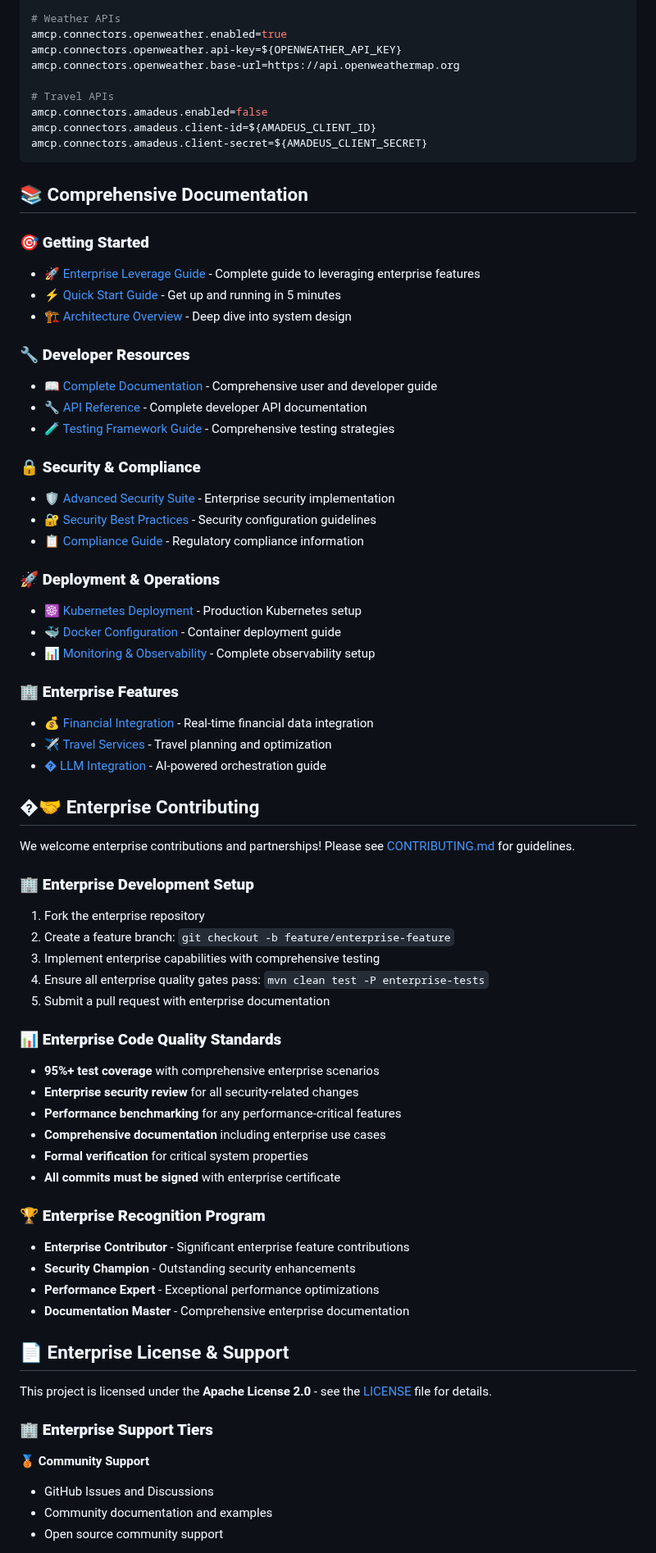
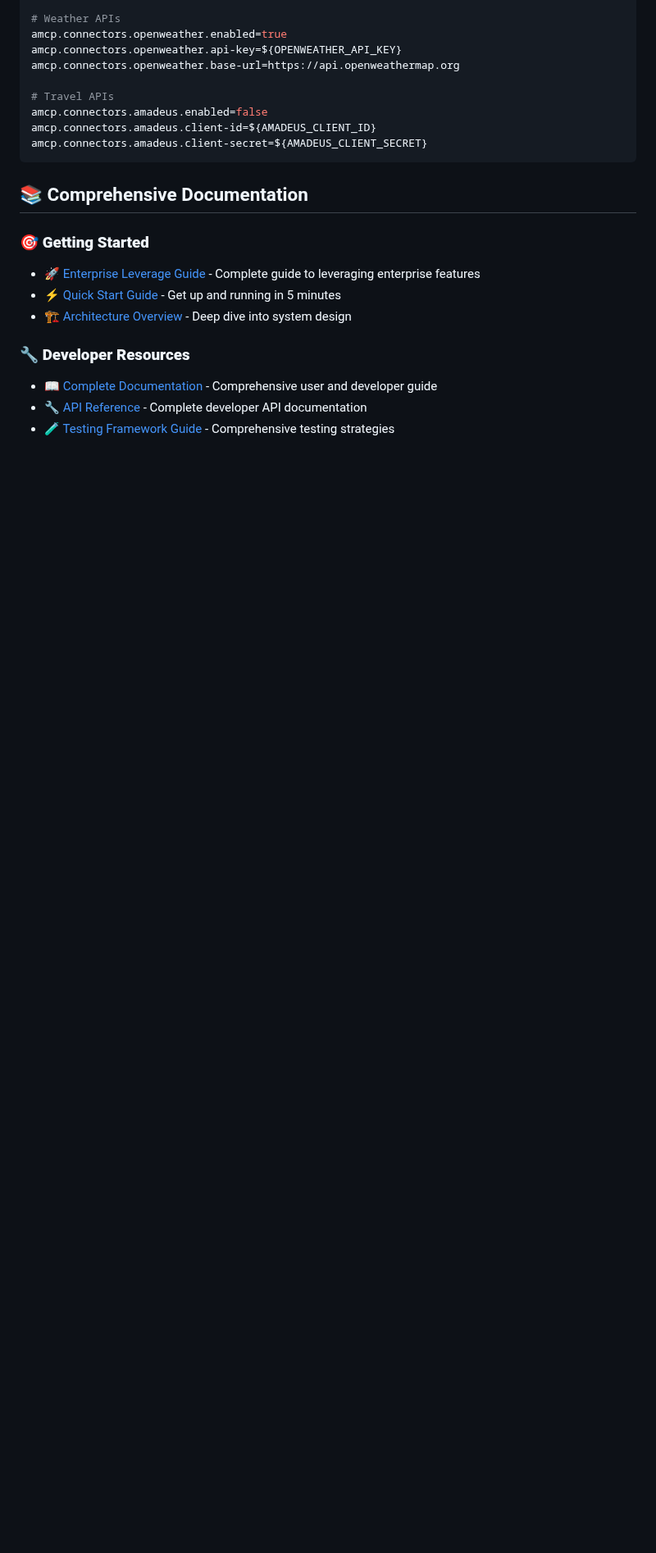
Before and after one commit to xaviercallens/amcp-v1.5-opensource, a Markdown page: README.md, the part around one of its changes. Shown at 82% size. Drawn GitHub-style; blank space fills up the shorter version.

```diff
--- a/README.md
+++ b/README.md
@@ -2627,55 +2627,3 @@ amcp.connectors.amadeus.client-secret=${AMADEUS_CLIENT_SECRET}
 - [📖 Complete Documentation](docs/MESHCHAT_DOCUMENTATION.md) - Comprehensive user and developer guide
 - [🔧 API Reference](docs/MESHCHAT_API_REFERENCE.md) - Complete developer API documentation
 - [🧪 Testing Framework Guide](TESTING_FRAMEWORK_GUIDE.md) - Comprehensive testing strategies
-
-### 🔒 **Security & Compliance**
-- [🛡️ Advanced Security Suite](ADVANCED_SECURITY_SUITE.md) - Enterprise security implementation
-- [🔐 Security Best Practices](docs/SECURITY_BEST_PRACTICES.md) - Security configuration guidelines
-- [📋 Compliance Guide](docs/COMPLIANCE_GUIDE.md) - Regulatory compliance information
-
-### 🚀 **Deployment & Operations**
-- [☸️ Kubernetes Deployment](docs/KUBERNETES_DEPLOYMENT.md) - Production Kubernetes setup
-- [🐳 Docker Configuration](docs/DOCKER_CONFIGURATION.md) - Container deployment guide
-- [📊 Monitoring & Observability](docs/MONITORING_GUIDE.md) - Complete observability setup
-
-### 🏢 **Enterprise Features**
-- [💰 Financial Integration](docs/FINANCIAL_INTEGRATION.md) - Real-time financial data integration
-- [✈️ Travel Services](docs/TRAVEL_SERVICES.md) - Travel planning and optimization
-- [� LLM Integration](docs/LLM_INTEGRATION.md) - AI-powered orchestration guide
-
-## �🤝 Enterprise Contributing
-
-We welcome enterprise contributions and partnerships! Please see [CONTRIBUTING.md](CONTRIBUTING.md) for guidelines.
-
-### 🏢 **Enterprise Development Setup**
-1. Fork the enterprise repository
-2. Create a feature branch: `git checkout -b feature/enterprise-feature`
-3. Implement enterprise capabilities with comprehensive testing
-4. Ensure all enterprise quality gates pass: `mvn clean test -P enterprise-tests`
-5. Submit a pull request with enterprise documentation
-
-### 📊 **Enterprise Code Quality Standards**
-- **95%+ test coverage** with comprehensive enterprise scenarios
-- **Enterprise security review** for all security-related changes
-- **Performance benchmarking** for any performance-critical features
-- **Comprehensive documentation** including enterprise use cases
-- **Formal verification** for critical system properties
-- **All commits must be signed** with enterprise certificate
-
-### 🏆 **Enterprise Recognition Program**
-- **Enterprise Contributor** - Significant enterprise feature contributions
-- **Security Champion** - Outstanding security enhancements
-- **Performance Expert** - Exceptional performance optimizations
-- **Documentation Master** - Comprehensive enterprise documentation
-
-## 📄 Enterprise License & Support
-
-This project is licensed under the **Apache License 2.0** - see the [LICENSE](LICENSE) file for details.
-
-### 🏢 **Enterprise Support Tiers**
-
-**🥉 Community Support**
-- GitHub Issues and Discussions
-- Community documentation and examples
-- Open source community support
-
```
Also changed, not shown: other parts of README.md (+0 -59 lines).
